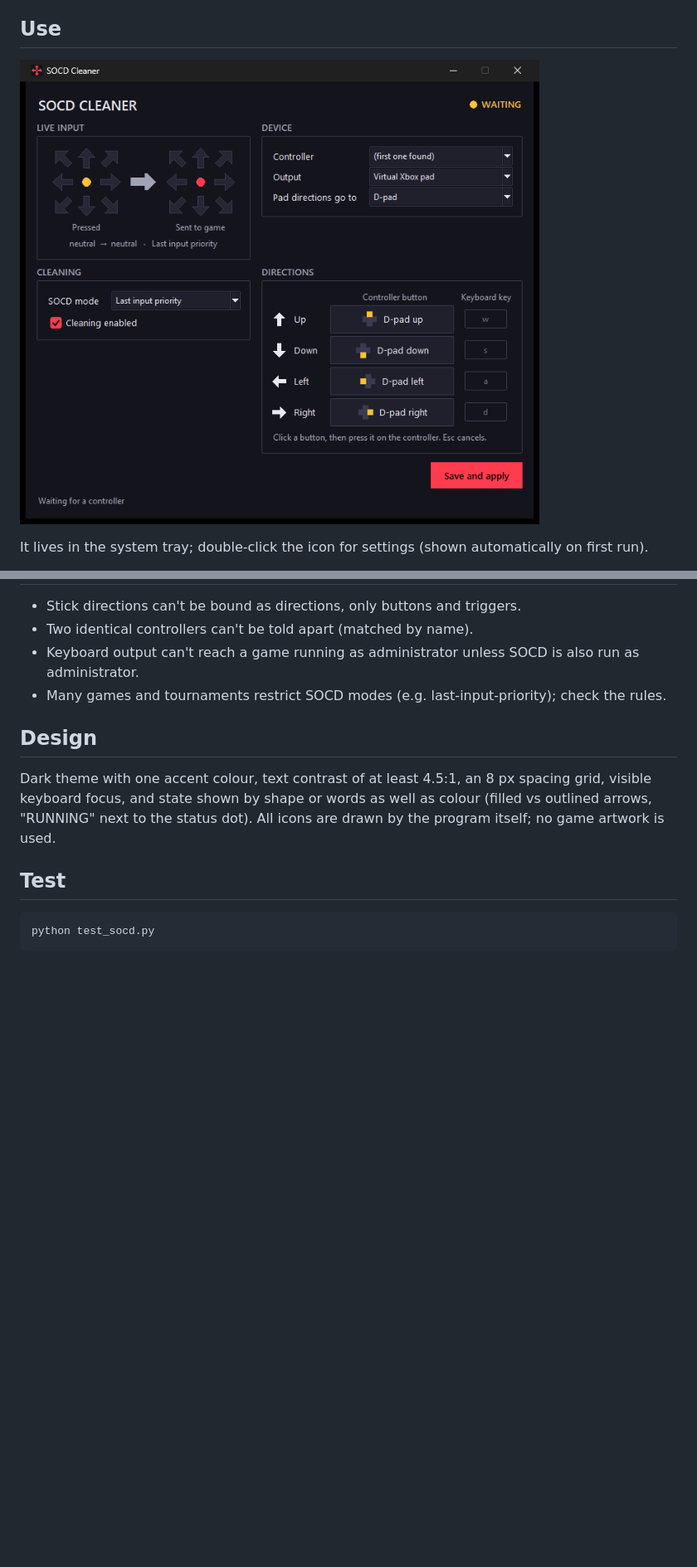
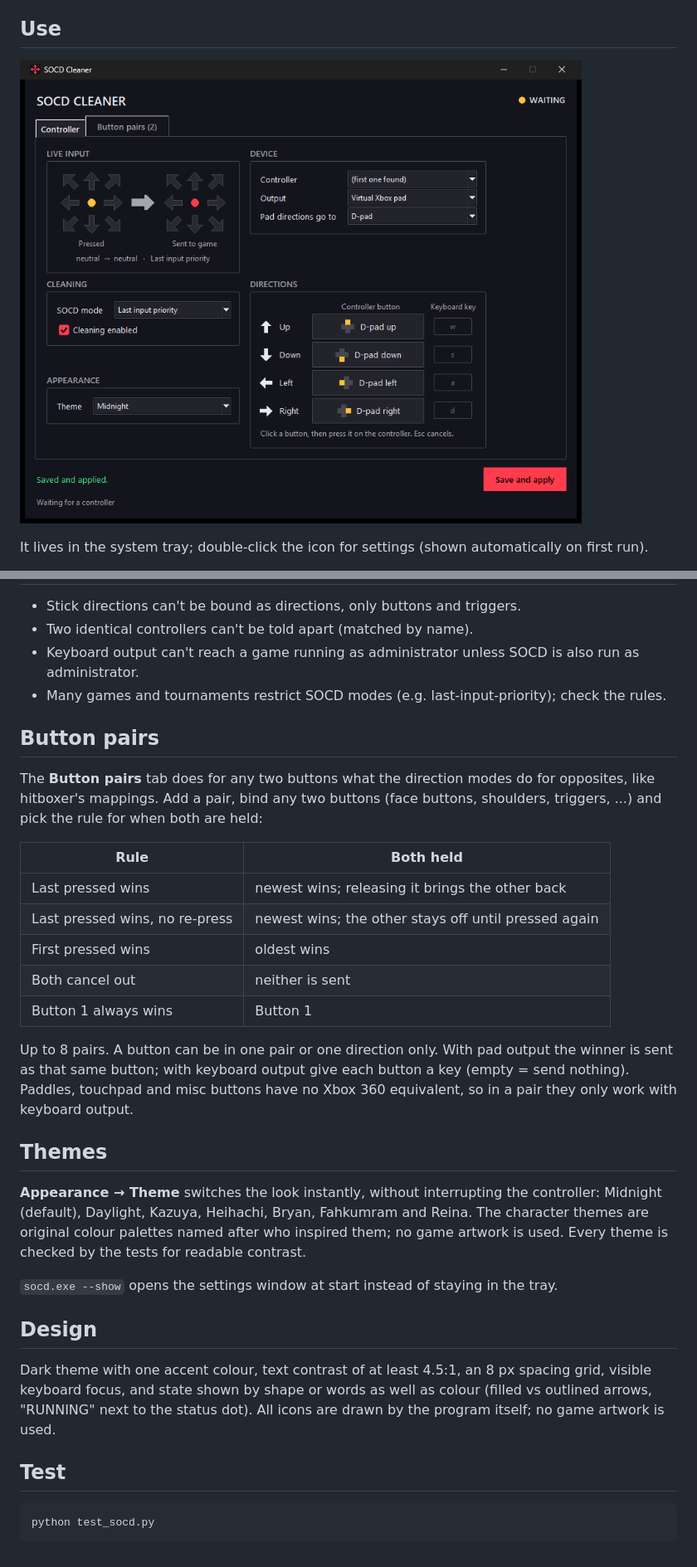
Before and after one commit to Hasanul2411/SOCD-Cleaner, a Markdown page: README.md, 2 parts joined by grey strips. Shown at 83% size. GitHub-like rendering; pictures changed too: docs/screenshot.png; blank space fills up the shorter version.

```diff
--- a/README.md
+++ b/README.md
@@ -72,6 +73,34 @@ defaults are used. If SDL doesn't recognise an obscure controller, drop a
 - Keyboard output can't reach a game running as administrator unless SOCD is also run as administrator.
 - Many games and tournaments restrict SOCD modes (e.g. last-input-priority); check the rules.
 
+## Button pairs
+
+The **Button pairs** tab does for any two buttons what the direction modes do for opposites, like
+hitboxer's mappings. Add a pair, bind any two buttons (face buttons, shoulders, triggers, ...) and
+pick the rule for when both are held:
+
+| Rule | Both held |
+|---|---|
+| Last pressed wins | newest wins; releasing it brings the other back |
+| Last pressed wins, no re-press | newest wins; the other stays off until pressed again |
+| First pressed wins | oldest wins |
+| Both cancel out | neither is sent |
+| Button 1 always wins | Button 1 |
+
+Up to 8 pairs. A button can be in one pair or one direction only. With pad output the winner is
+sent as that same button; with keyboard output give each button a key (empty = send nothing).
+Paddles, touchpad and misc buttons have no Xbox 360 equivalent, so in a pair they only work with
+keyboard output.
+
+## Themes
+
+**Appearance → Theme** switches the look instantly, without interrupting the controller:
+Midnight (default), Daylight, Kazuya, Heihachi, Bryan, Fahkumram and Reina. The character themes are
+original colour palettes named after who inspired them; no game artwork is used. Every theme is
+checked by the tests for readable contrast.
+
+`socd.exe --show` opens the settings window at start instead of staying in the tray.
+
 ## Design
 
 Dark theme with one accent colour, text contrast of at least 4.5:1, an 8 px spacing grid, visible
```
Also changed, not shown: other parts of README.md (+1 -0 lines), 2 other files.
